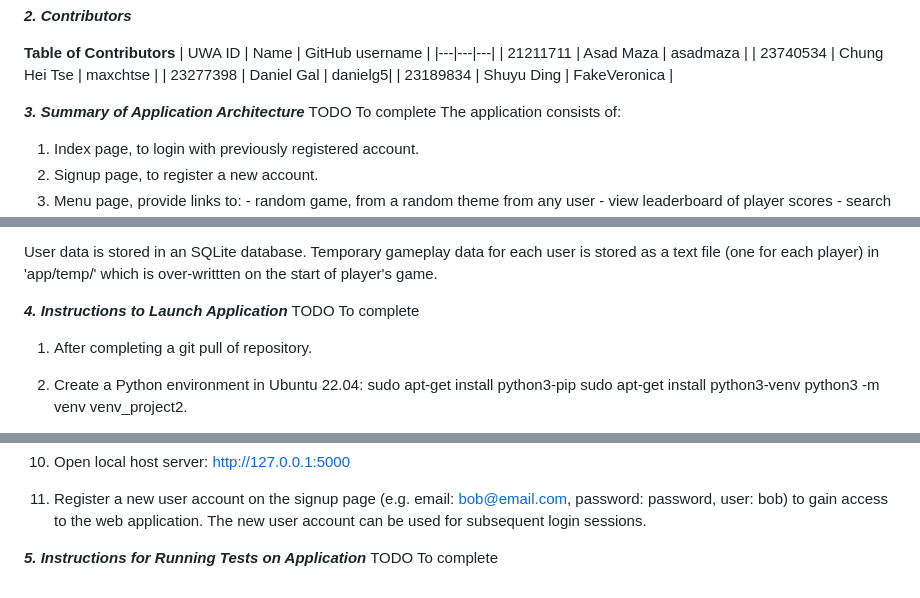
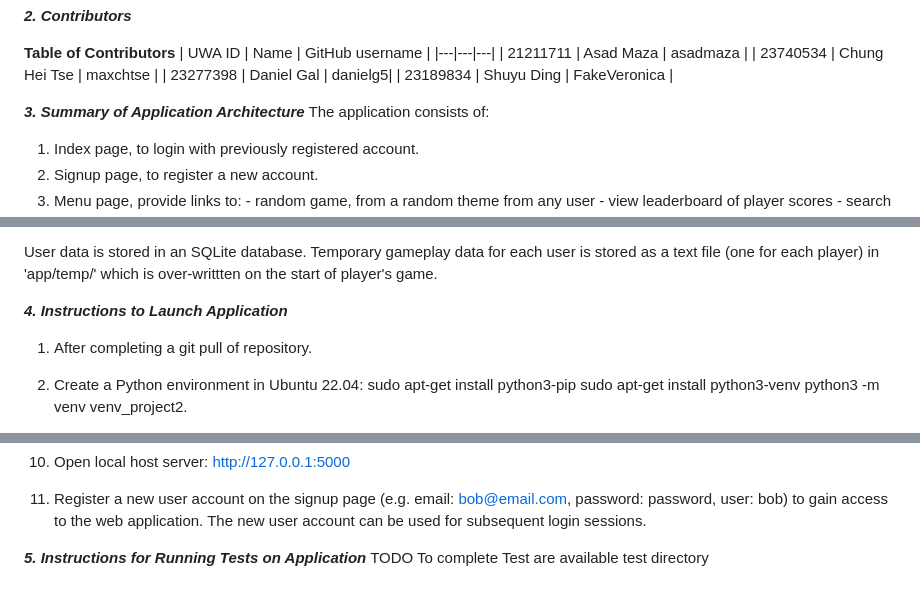
Before and after one commit to danielg5/cits5505GroupProject, a Markdown page: README.md, 3 parts joined by grey strips. GitHub-like rendering.

```diff
--- a/README.md
+++ b/README.md
@@ -31,7 +31,6 @@ Users can create a list of ten words with a specific theme, e.g. beach theme [sh
 
 
 ***3. Summary of Application Architecture***
-TODO To complete
 The application consists of:
 1. Index page, to login with previously registered account.
 2. Signup page, to register a new account.
@@ -50,7 +49,6 @@ User data is stored in an SQLite database. Temporary gameplay data for each user
 
 
 ***4. Instructions to Launch Application***
-TODO To complete
 1. After completing a git pull of repository.
 
 2. Create a Python environment in Ubuntu 22.04:
@@ -89,3 +87,4 @@ http://127.0.0.1:5000
 
 ***5. Instructions for Running Tests on Application***
 TODO To complete
+Test are available test directory
```
